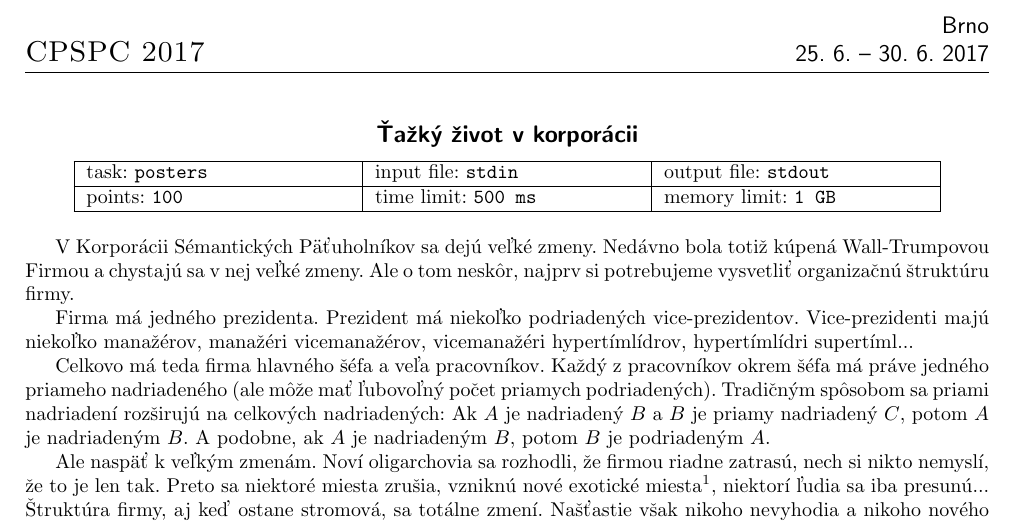
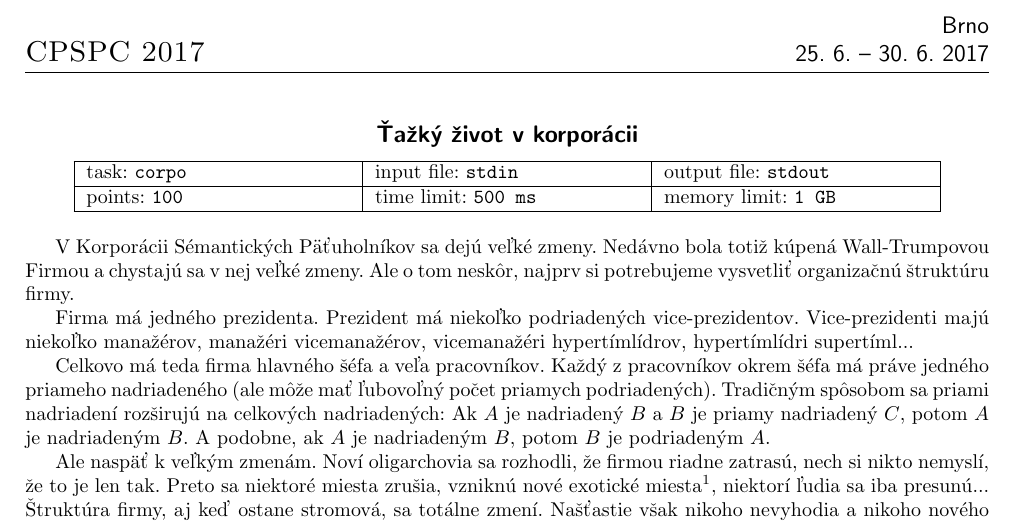
Before and after one commit to fabik/cpspc2017, a LaTeX document (statements/src/lang-sk/day-mix/corpo.tex): part of the page, cut so that both start at the same text. Compiled offline with pdfLaTeX.

Commit message:
corpo: fix name in statement

```diff
--- a/statements/src/lang-sk/day-mix/corpo.tex
+++ b/statements/src/lang-sk/day-mix/corpo.tex
@@ -4,7 +4,7 @@
 \begin{document}
 \bigheading{Ťažký život v korporácii}
 
-\info{posters}{stdin}{stdout}{100}{500 ms}{1 GB}
+\info{corpo}{stdin}{stdout}{100}{500 ms}{1 GB}
 
 V Korporácii Sémantických Päťuholníkov sa dejú veľké zmeny. Nedávno bola totiž
 kúpená Wall-Trumpovou Firmou a chystajú sa v nej veľké zmeny. Ale o tom neskôr,
```
